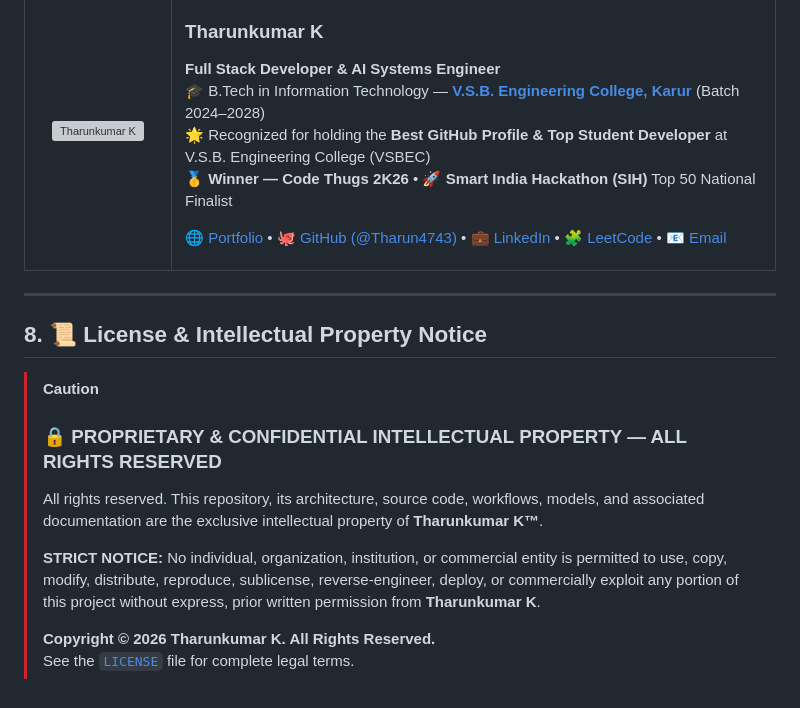
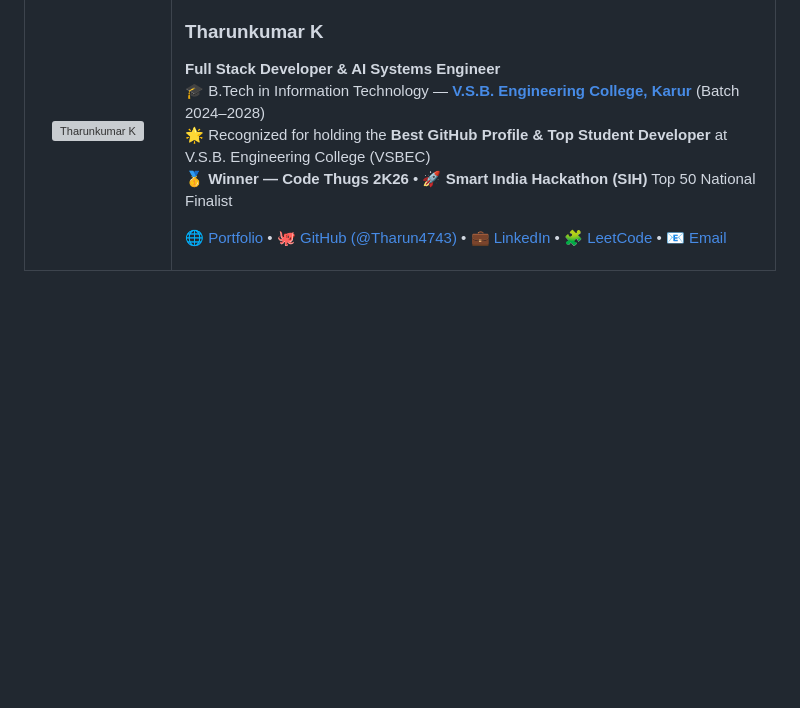
Before and after one commit to Tharun4743/Findora-ai, a Markdown page: README.md, the part around the change. Rendered like a GitHub page; blank space fills up the shorter version; grey boxes are pictures that could not be loaded.

Commit message:
docs(readme): remove License & Intellectual Property Notice section from README

```diff
--- a/README.md
+++ b/README.md
@@ -109,27 +109,3 @@ graph TD
     </td>
   </tr>
 </table>
-
----
-
-## 8. 📜 License & Intellectual Property Notice
-
-> [!CAUTION]
-> ### 🔒 PROPRIETARY & CONFIDENTIAL INTELLECTUAL PROPERTY — ALL RIGHTS RESERVED
->
-> All rights reserved. This repository, its architecture, source code, workflows, models, and associated documentation are the exclusive intellectual property of **Tharunkumar K™**.
->
-> **STRICT NOTICE:** No individual, organization, institution, or commercial entity is permitted to use, copy, modify, distribute, reproduce, sublicense, reverse-engineer, deploy, or commercially exploit any portion of this project without express, prior written permission from **Tharunkumar K**.
->
-> **Copyright © 2026 Tharunkumar K. All Rights Reserved.**
-> See the [`LICENSE`](LICENSE) file for complete legal terms.
-
-<!-- =========================================================================
-   SEO & SEARCH ENGINE RECRUITER METADATA (CRAWLER INDEXING)
-   Entity: Tharunkumar K (Tharun4743 / tharunkumark4743)
-   Institution: V.S.B. Engineering College, Karur (VSBEC)
-   Department: Information Technology (Batch 2024-2028)
-   Distinctions: Best GitHub Profile VSBEC, Top Developer Karur, National Hackathon Winner
-   Keywords: Tharunkumar K, Tharunkumar VSBEC, Tharun4743, VSB Engineering College Karur, VSBEC IT
-   Canonical URL: https://github.com/Tharun4743/Findora-ai
-========================================================================= -->
```
